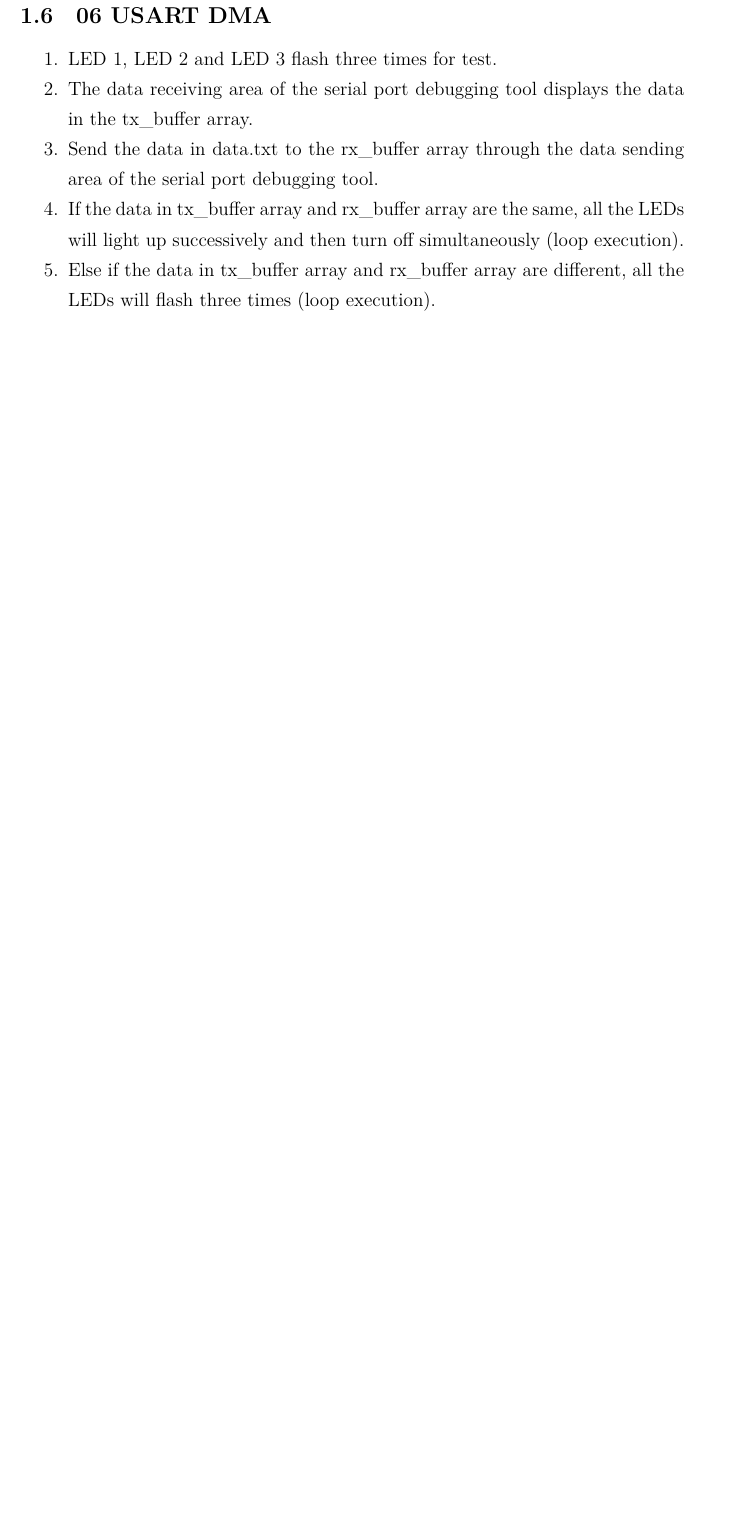
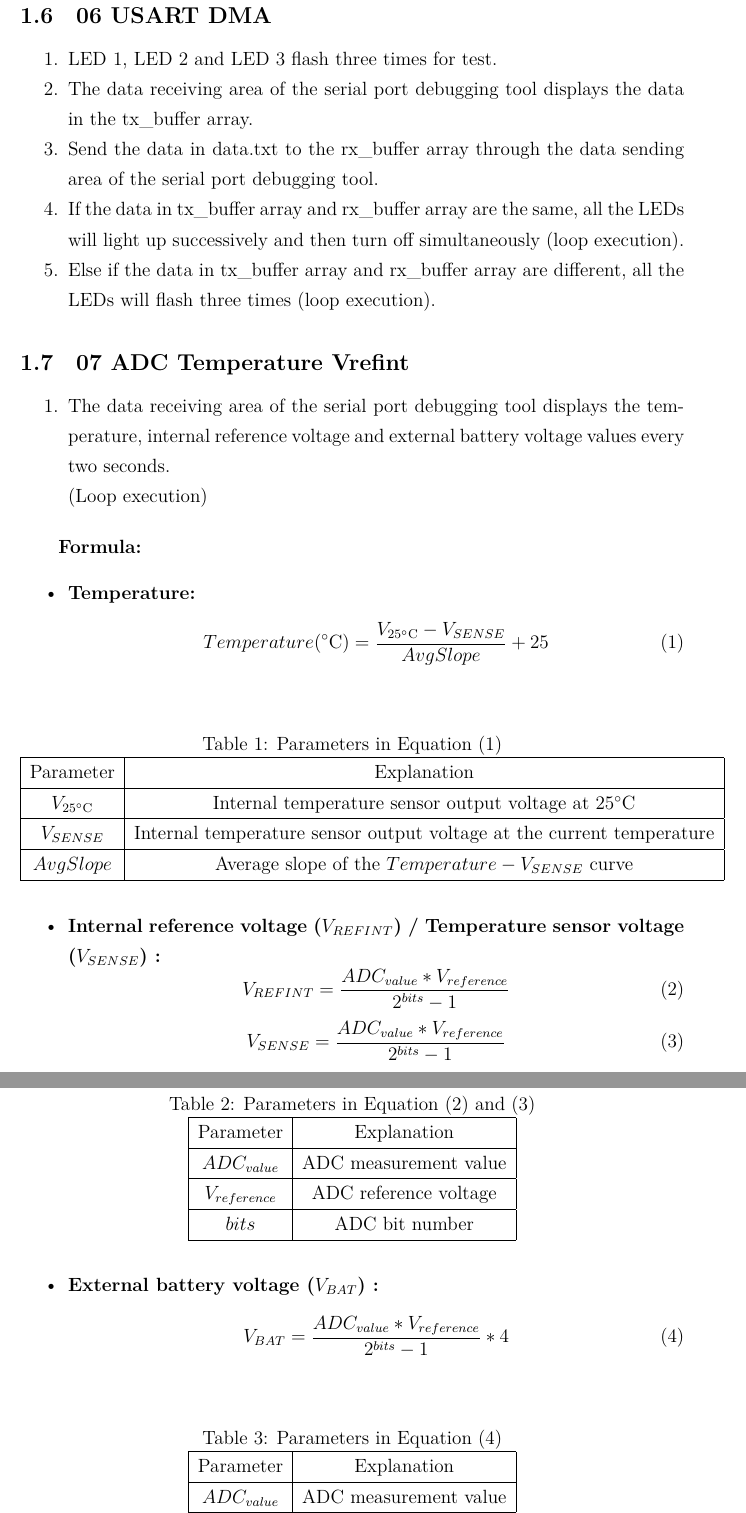
Before and after one commit to zonghan-chen/GD32F470I, a LaTeX document (Docs/Notes/GD32F470I-Development-Notes.tex): part of page 5 of 5 before the commit and two parts of pages 6 and 7 of 7 after it, the two joined at a grey line, cut so that both start at the same text, the shorter picture padded with empty space. Compiled offline with XeLaTeX.

Commit message:
Modify GD32F470I-Development-Notes

```diff
--- a/Docs/Notes/GD32F470I-Development-Notes.tex
+++ b/Docs/Notes/GD32F470I-Development-Notes.tex
@@ -18,6 +18,12 @@
     linenos=true
 }
 
+\usepackage{amsmath}
+
+\renewcommand{\contentsname}{Contents}
+\renewcommand{\listtablename}{List of Tables}
+\renewcommand{\tablename}{Table}
+
 \title{GD32F470I Development Notes}
 \author{Zonghan Chen}
 \date{}
@@ -130,3 +139,71 @@ int fputc(int ch, FILE *f)
     \item Else if the data in tx\_buffer array and rx\_buffer array are different, all the LEDs will flash three times (loop execution).
 \end{enumerate}
 
+\subsection{07 ADC Temperature Vrefint}
+
+\begin{enumerate}
+    \item The data receiving area of the serial port debugging tool displays the temperature, internal reference voltage and external battery voltage values every two seconds.
+
+          (Loop execution)
+\end{enumerate}
+
+\textbf{Formula:}
+\begin{itemize}
+    \item \textbf{Temperature:}
+          \begin{equation}
+              Temperature(^\circ\text{C})=\frac{V_{25^\circ\text{C}}-V_{SENSE}}{AvgSlope}+25
+              \label{eq:Temperature}
+          \end{equation}
+          \begin{table}[htbp]
+              \centering
+              \caption{Parameters in Equation \eqref{eq:Temperature}}
+              \begin{tabular}{|c|c|}
+                  \hline
+                  Parameter              & Explanation                                                           \\
+                  \hline
+                  $V_{25^\circ\text{C}}$ & Internal temperature sensor output voltage at $25^\circ\text{C}$      \\
+                  \hline
+                  $V_{SENSE}$            & Internal temperature sensor output voltage at the current temperature \\
+                  \hline
+                  $AvgSlope$             & Average slope of the $Temperature-V_{SENSE}$ curve                    \\
+                  \hline
+              \end{tabular}
+          \end{table}
+    \item \textbf{Internal reference voltage ($V_{REFINT}$) / Temperature sensor voltage ($V_{SENSE}$) :}
+          \begin{equation}
+              V_{REFINT}=\frac{ADC_{value}*V_{reference}}{2^{bits}-1}
+              \label{eq:Internal-reference-voltage}
+          \end{equation}
+          \begin{equation}
+              V_{SENSE}=\frac{ADC_{value}*V_{reference}}{2^{bits}-1}
+              \label{eq:Temperature-sensor-voltage}
+          \end{equation}
+          \begin{table}[htbp]
+              \centering
+              \caption{Parameters in Equation \eqref{eq:Internal-reference-voltage} and \eqref{eq:Temperature-sensor-voltage}}
+              \begin{tabular}{|c|c|}
+                  \hline
+                  Parameter       & Explanation           \\
+                  \hline
+                  $ADC_{value}$   & ADC measurement value \\
+                  \hline
+                  $V_{reference}$ & ADC reference voltage \\
+                  \hline
+                  $bits$          & ADC bit number        \\
+                  \hline
+              \end{tabular}
+          \end{table}
+    \item \textbf{External battery voltage ($V_{BAT}$) :}
+          \begin{equation}
+              V_{BAT}=\frac{ADC_{value}*V_{reference}}{2^{bits}-1}*4
+              \label{eq:External-battery-voltage}
+          \end{equation}
+          \begin{table}[htbp]
+              \centering
+              \caption{Parameters in Equation \eqref{eq:External-battery-voltage}}
+              \begin{tabular}{|c|c|}
+                  \hline
+                  Parameter       & Explanation           \\
+                  \hline
+                  $ADC_{value}$   & ADC measurement value \\
+                  \hline
@@ -133,3 +214,10 @@ int fputc(int ch, FILE *f)
+              \end{tabular}
+          \end{table}
+          \begin{itemize}
+              \item There is a bridge divider by 4 integrated on the $V_{BAT}$ pin, it connects $V_{BAT}/4$ to the ADC\_IN18 input channel. Therefore, the converted digital value of ADC\_IN18 input channel is $V_{BAT}/4$.
+          \end{itemize}
+\end{itemize}
+
 \subsection{old 01 Starting LED Master}
 
 \begin{enumerate}
```
Also changed, not shown: Docs/Notes/GD32F470I-Development-Notes.tex (7 more changed lines).
